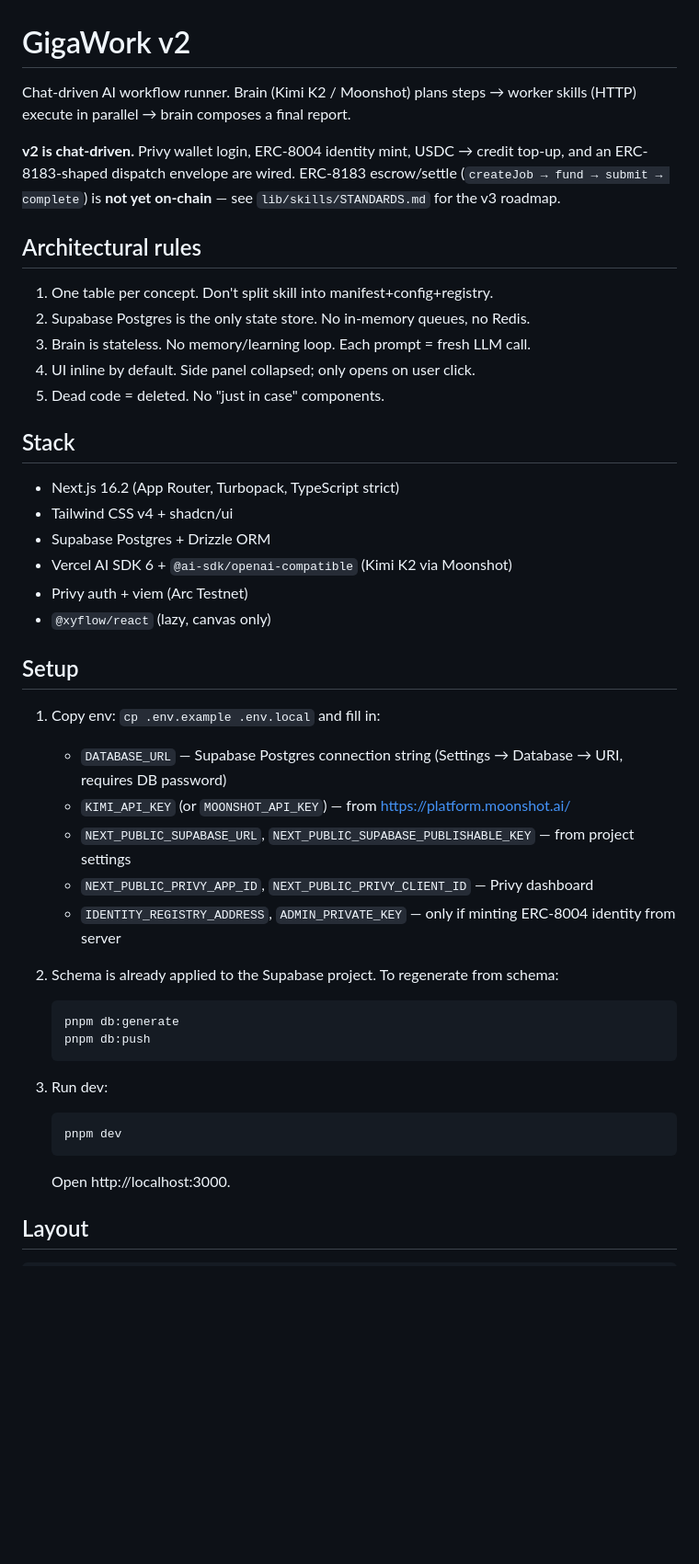
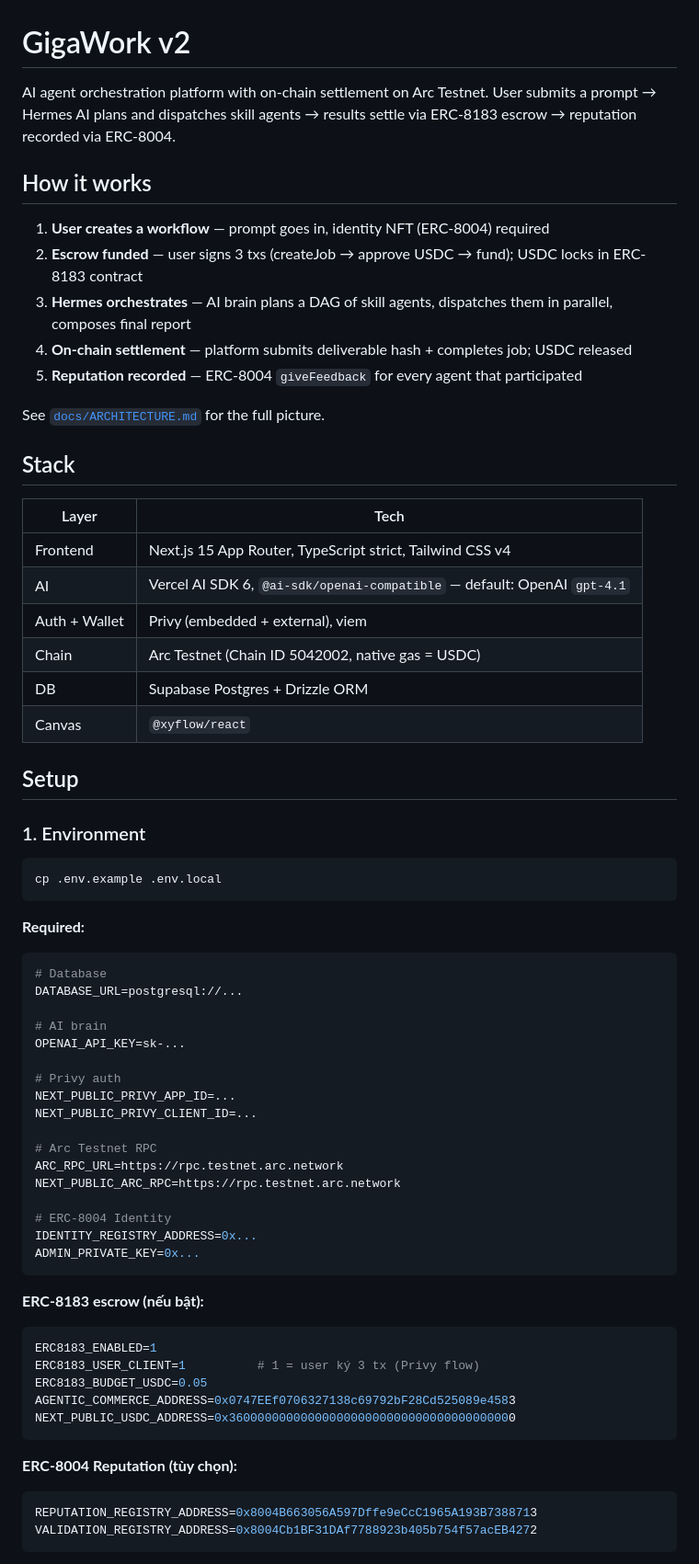
Before and after one commit to ntclick/gigawork, a Markdown page: README.md, the part around one of its changes. Shown at 92% size. GitHub-like rendering; blank space fills up the shorter version.

Commit message:
docs: rewrite README — reflect current on-chain state, correct stack + setup
Co-Authored-By: Claude Opus 4.7 <noreply@anthropic.com>

````diff
--- a/README.md
+++ b/README.md
@@ -1,45 +1,72 @@
 # GigaWork v2
 
-Chat-driven AI workflow runner. Brain (Kimi K2 / Moonshot) plans steps → worker skills (HTTP) execute in parallel → brain composes a final report.
+AI agent orchestration platform with on-chain settlement on Arc Testnet. User submits a prompt → Hermes AI plans and dispatches skill agents → results settle via ERC-8183 escrow → reputation recorded via ERC-8004.
 
-**v2 is chat-driven.** Privy wallet login, ERC-8004 identity mint, USDC → credit top-up, and an ERC-8183-shaped dispatch envelope are wired. ERC-8183 escrow/settle (`createJob → fund → submit → complete`) is **not yet on-chain** — see `lib/skills/STANDARDS.md` for the v3 roadmap.
+## How it works
 
-## Architectural rules
+1. **User creates a workflow** — prompt goes in, identity NFT (ERC-8004) required
+2. **Escrow funded** — user signs 3 txs (createJob → approve USDC → fund); USDC locks in ERC-8183 contract
+3. **Hermes orchestrates** — AI brain plans a DAG of skill agents, dispatches them in parallel, composes final report
+4. **On-chain settlement** — platform submits deliverable hash + completes job; USDC released
+5. **Reputation recorded** — ERC-8004 `giveFeedback` for every agent that participated
 
-1. One table per concept. Don't split skill into manifest+config+registry.
-2. Supabase Postgres is the only state store. No in-memory queues, no Redis.
-3. Brain is stateless. No memory/learning loop. Each prompt = fresh LLM call.
-4. UI inline by default. Side panel collapsed; only opens on user click.
-5. Dead code = deleted. No "just in case" components.
+See [`docs/ARCHITECTURE.md`](docs/ARCHITECTURE.md) for the full picture.
 
 ## Stack
 
-- Next.js 16.2 (App Router, Turbopack, TypeScript strict)
-- Tailwind CSS v4 + shadcn/ui
-- Supabase Postgres + Drizzle ORM
-- Vercel AI SDK 6 + `@ai-sdk/openai-compatible` (Kimi K2 via Moonshot)
-- Privy auth + viem (Arc Testnet)
-- `@xyflow/react` (lazy, canvas only)
+| Layer | Tech |
+|-------|------|
+| Frontend | Next.js 15 App Router, TypeScript strict, Tailwind CSS v4 |
+| AI | Vercel AI SDK 6, `@ai-sdk/openai-compatible` — default: OpenAI `gpt-4.1` |
+| Auth + Wallet | Privy (embedded + external), viem |
+| Chain | Arc Testnet (Chain ID 5042002, native gas = USDC) |
+| DB | Supabase Postgres + Drizzle ORM |
+| Canvas | `@xyflow/react` |
 
 ## Setup
 
-1. Copy env: `cp .env.example .env.local` and fill in:
-   - `DATABASE_URL` — Supabase Postgres connection string (Settings → Database → URI, requires DB password)
-   - `KIMI_API_KEY` (or `MOONSHOT_API_KEY`) — from https://platform.moonshot.ai/
-   - `NEXT_PUBLIC_SUPABASE_URL`, `NEXT_PUBLIC_SUPABASE_PUBLISHABLE_KEY` — from project settings
-   - `NEXT_PUBLIC_PRIVY_APP_ID`, `NEXT_PUBLIC_PRIVY_CLIENT_ID` — Privy dashboard
-   - `IDENTITY_REGISTRY_ADDRESS`, `ADMIN_PRIVATE_KEY` — only if minting ERC-8004 identity from server
+### 1. Environment
 
-2. Schema is already applied to the Supabase project. To regenerate from schema:
-   ```
-   pnpm db:generate
-   pnpm db:push
-   ```
+```bash
+cp .env.example .env.local
+```
 
-3. Run dev:
-   ```
-   pnpm dev
-   ```
-   Open http://localhost:3000.
+**Required:**
 
-## Layout
+```env
+# Database
+DATABASE_URL=postgresql://...
+
+# AI brain
+OPENAI_API_KEY=sk-...
+
+# Privy auth
+NEXT_PUBLIC_PRIVY_APP_ID=...
+NEXT_PUBLIC_PRIVY_CLIENT_ID=...
+
+# Arc Testnet RPC
+ARC_RPC_URL=https://rpc.testnet.arc.network
+NEXT_PUBLIC_ARC_RPC=https://rpc.testnet.arc.network
+
+# ERC-8004 Identity
+IDENTITY_REGISTRY_ADDRESS=0x...
+ADMIN_PRIVATE_KEY=0x...
+```
+
+**ERC-8183 escrow (nếu bật):**
+
+```env
+ERC8183_ENABLED=1
+ERC8183_USER_CLIENT=1          # 1 = user ký 3 tx (Privy flow)
+ERC8183_BUDGET_USDC=0.05
+AGENTIC_COMMERCE_ADDRESS=0x0747EEf0706327138c69792bF28Cd525089e4583
+NEXT_PUBLIC_USDC_ADDRESS=0x3600000000000000000000000000000000000000
+```
+
+**ERC-8004 Reputation (tùy chọn):**
+
+```env
+REPUTATION_REGISTRY_ADDRESS=0x8004B663056A597Dffe9eCcC1965A193B7388713
+VALIDATION_REGISTRY_ADDRESS=0x8004Cb1BF31DAf7788923b405b754f57acEB4272
+```
+
````
Also changed, not shown: other parts of README.md (+107 -21 lines).
